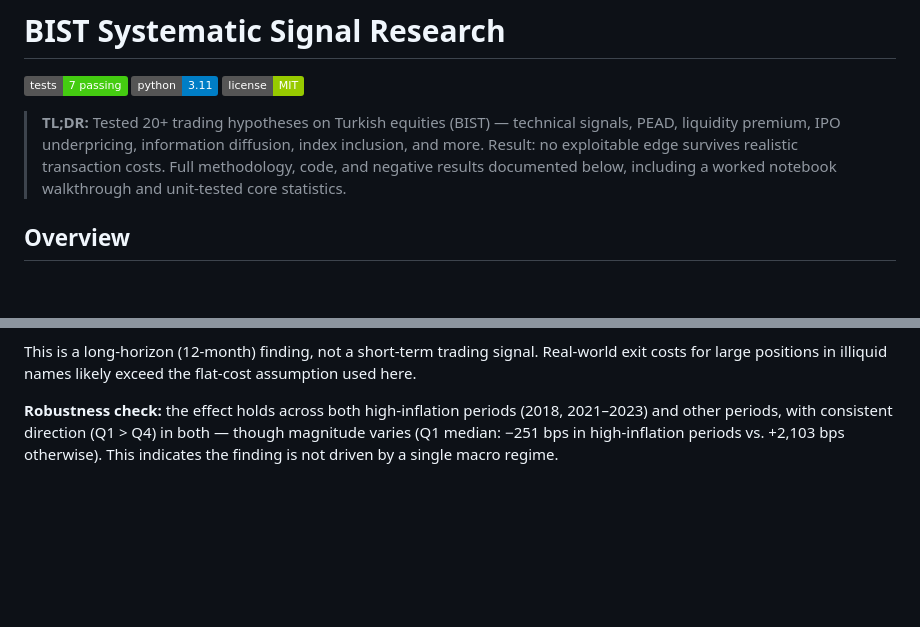
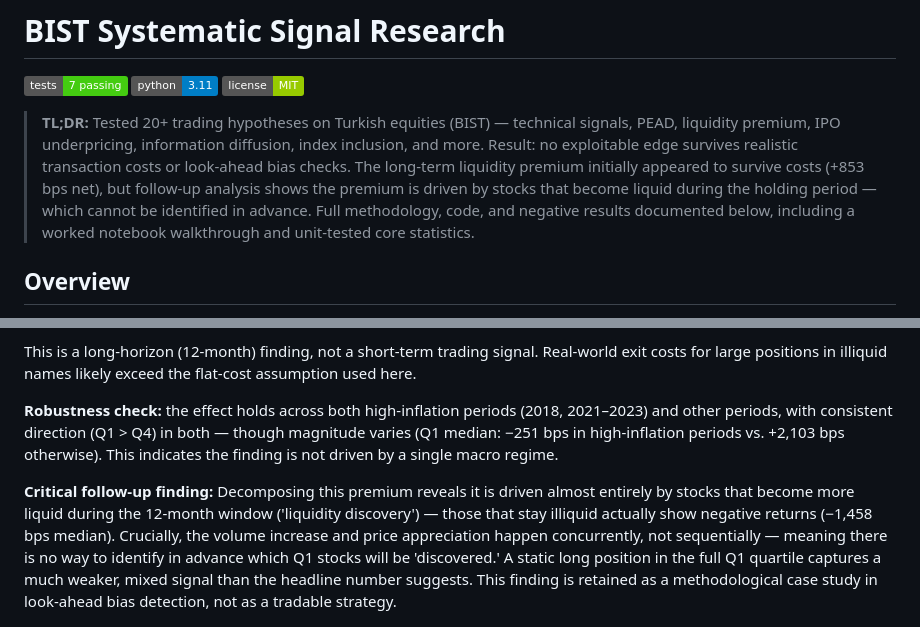
Before and after one commit to alikesici1718-png/bist-signal-research, a Markdown page: README.md, 2 parts joined by grey strips. GitHub-like rendering; badges without logos; blank space fills up the shorter version.

Commit message:
Add critical look-ahead bias finding -- liquidity premium is not tradable as initially framed, volume/price co-move
Co-Authored-By: Claude Sonnet 4.6 <noreply@anthropic.com>

```diff
--- a/README.md
+++ b/README.md
@@ -4,7 +4,7 @@
 ![Python](https://img.shields.io/badge/python-3.11-blue)
 ![License](https://img.shields.io/badge/license-MIT-green)
 
-> **TL;DR:** Tested 20+ trading hypotheses on Turkish equities (BIST) — technical signals, PEAD, liquidity premium, IPO underpricing, information diffusion, index inclusion, and more. Result: no exploitable edge survives realistic transaction costs. Full methodology, code, and negative results documented below, including a worked notebook walkthrough and unit-tested core statistics.
+> **TL;DR:** Tested 20+ trading hypotheses on Turkish equities (BIST) — technical signals, PEAD, liquidity premium, IPO underpricing, information diffusion, index inclusion, and more. Result: no exploitable edge survives realistic transaction costs or look-ahead bias checks. The long-term liquidity premium initially appeared to survive costs (+853 bps net), but follow-up analysis shows the premium is driven by stocks that become liquid during the holding period — which cannot be identified in advance. Full methodology, code, and negative results documented below, including a worked notebook walkthrough and unit-tested core statistics.
 
 ## Overview
 
@@ -68,6 +68,8 @@ This is a long-horizon (12-month) finding, not a short-term trading signal. Real
 
 **Robustness check:** the effect holds across both high-inflation periods (2018, 2021–2023) and other periods, with consistent direction (Q1 > Q4) in both — though magnitude varies (Q1 median: −251 bps in high-inflation periods vs. +2,103 bps otherwise). This indicates the finding is not driven by a single macro regime.
 
+**Critical follow-up finding:** Decomposing this premium reveals it is driven almost entirely by stocks that become more liquid during the 12-month window ('liquidity discovery') — those that stay illiquid actually show negative returns (−1,458 bps median). Crucially, the volume increase and price appreciation happen concurrently, not sequentially — meaning there is no way to identify in advance which Q1 stocks will be 'discovered.' A static long position in the full Q1 quartile captures a much weaker, mixed signal than the headline number suggests. This finding is retained as a methodological case study in look-ahead bias detection, not as a tradable strategy.
+
 ![Long-Term Liquidity Premium](visualizations/long_term_liquidity_premium.png)
 
 ## Notable Bugs Found and Fixed
```
